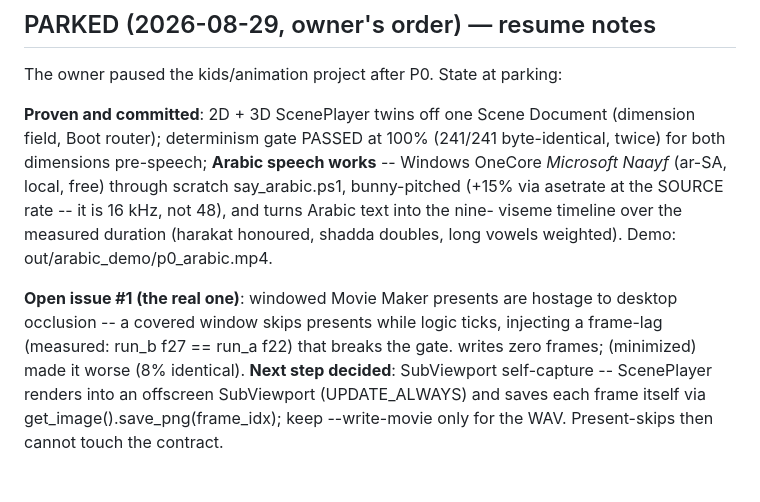
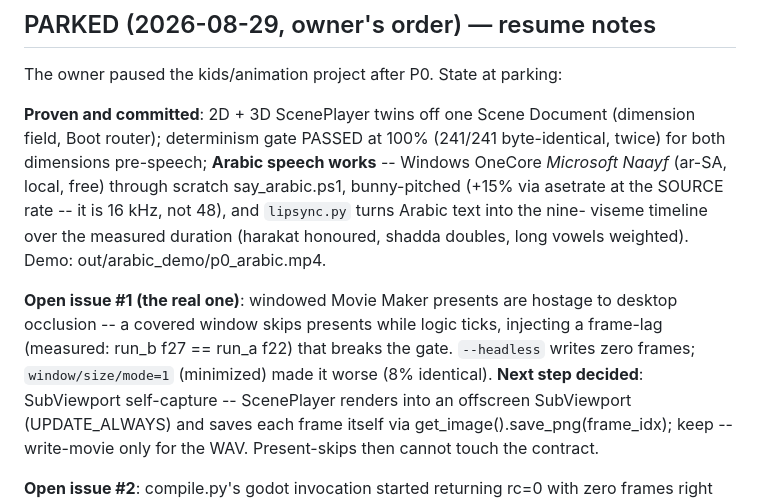
Before and after one commit to ziadnasif77-debug/VAI, a Markdown page: animation/README.md, the part around the change. Rendered like a GitHub page.

Commit message:
The backticks the shell ate, restored

```diff
--- a/animation/README.md
+++ b/animation/README.md
@@ -52,15 +52,15 @@ The owner paused the kids/animation project after P0. State at parking:
 byte-identical, twice) for both dimensions pre-speech; **Arabic speech
 works** -- Windows OneCore *Microsoft Naayf* (ar-SA, local, free) through
 scratch say_arabic.ps1, bunny-pitched (+15% via asetrate at the SOURCE rate
--- it is 16 kHz, not 48), and  turns Arabic text into the nine-
+-- it is 16 kHz, not 48), and `lipsync.py` turns Arabic text into the nine-
 viseme timeline over the measured duration (harakat honoured, shadda doubles,
 long vowels weighted). Demo: out/arabic_demo/p0_arabic.mp4.
 
 **Open issue #1 (the real one)**: windowed Movie Maker presents are hostage
 to desktop occlusion -- a covered window skips presents while logic ticks,
 injecting a frame-lag (measured: run_b f27 == run_a f22) that breaks the
-gate.  writes zero frames;  (minimized) made it
-worse (8% identical). **Next step decided**: SubViewport self-capture --
+gate. `--headless` writes zero frames; `window/size/mode=1` (minimized)
+made it worse (8% identical). **Next step decided**: SubViewport self-capture --
 ScenePlayer renders into an offscreen SubViewport (UPDATE_ALWAYS) and saves
 each frame itself via get_image().save_png(frame_idx); keep --write-movie
 only for the WAV. Present-skips then cannot touch the contract.
```
